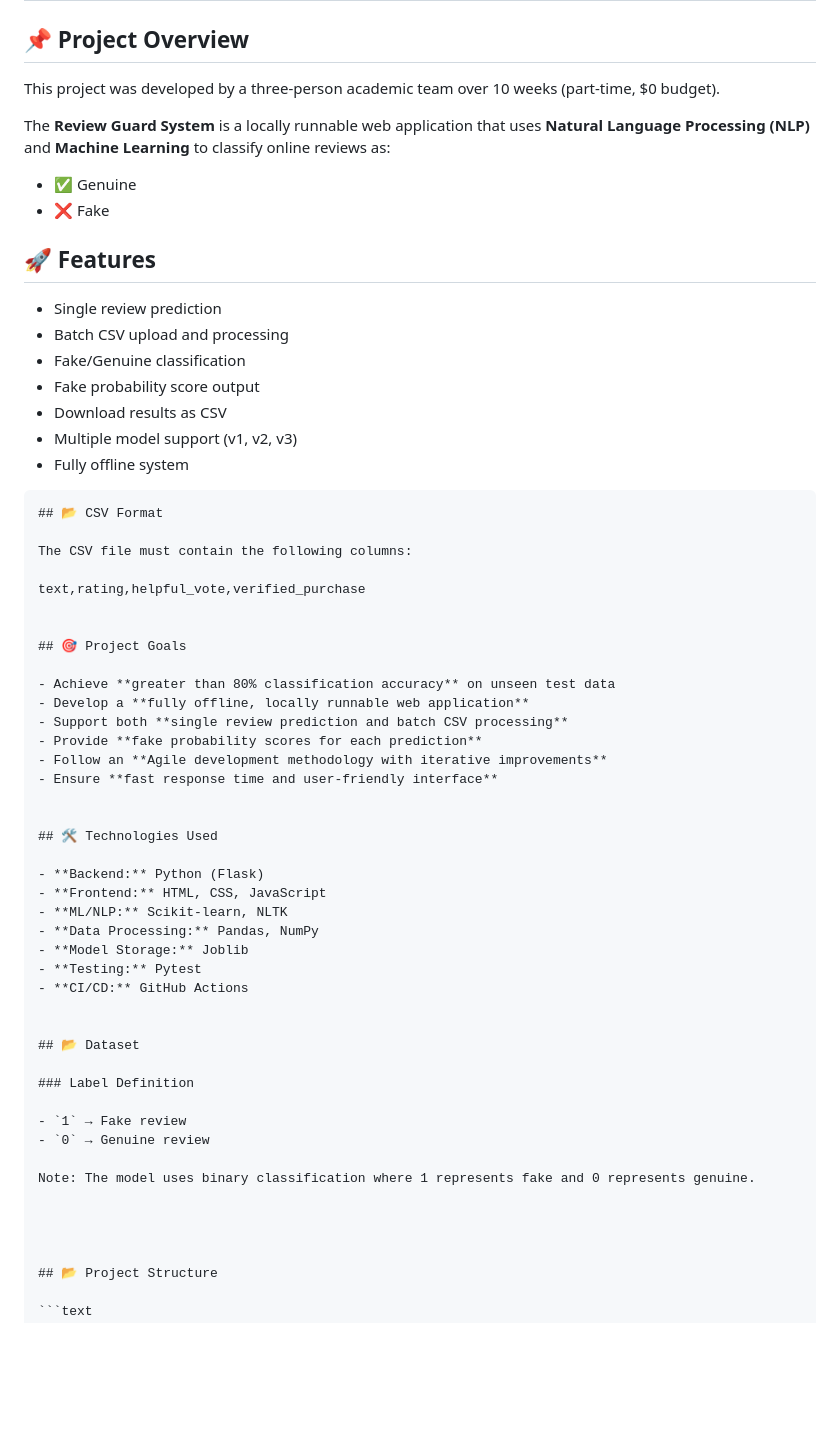
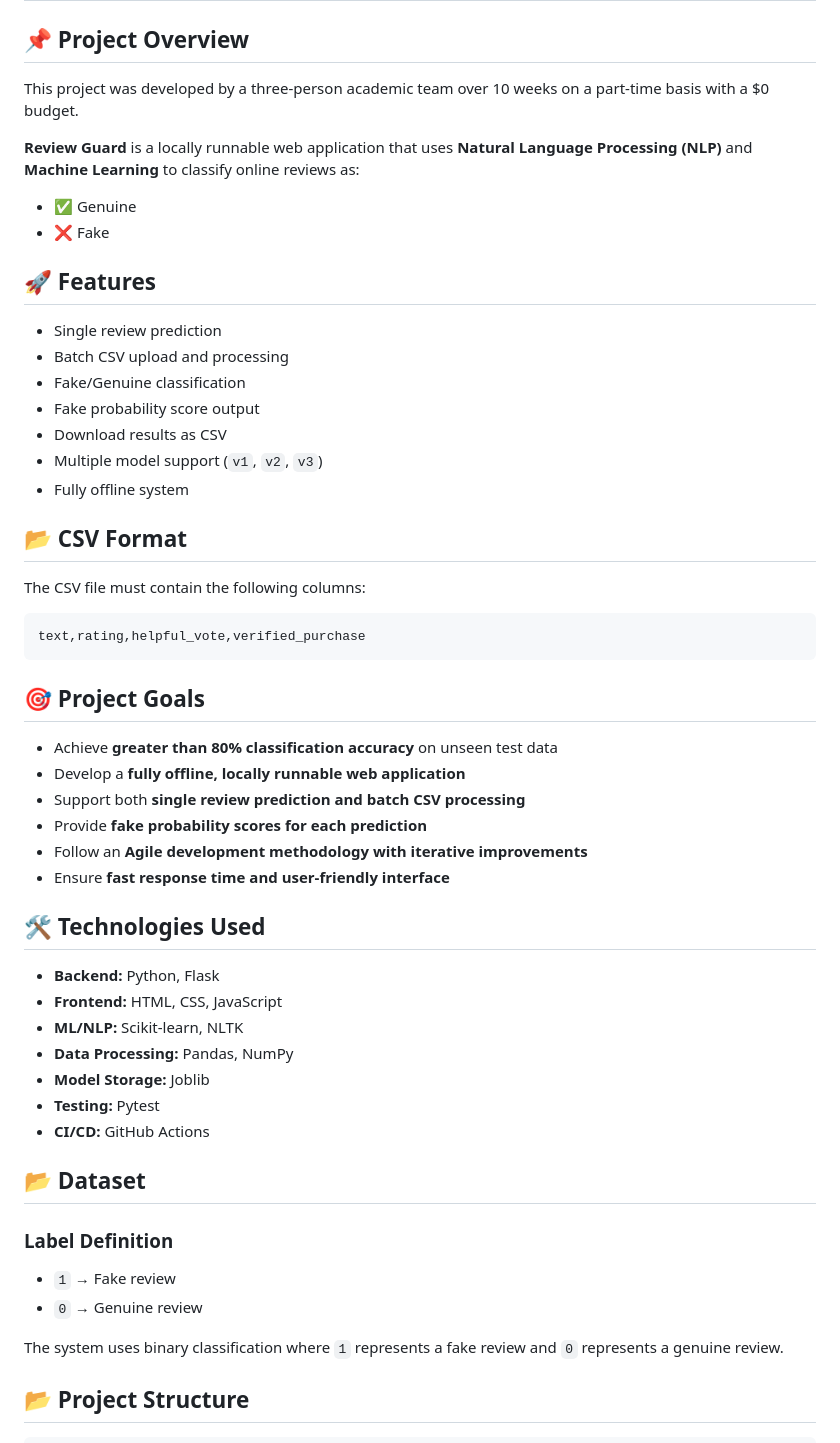
Before and after one commit to Review-Guard/Review, a Markdown page: README.md, the part around one of its changes. Rendered like a GitHub page; blank space fills up the shorter version.

````diff
--- a/README.md
+++ b/README.md
@@ -2,64 +2,58 @@
 
 ## 📌 Project Overview
 
-This project was developed by a three-person academic team over 10 weeks (part-time, $0 budget).
+This project was developed by a three-person academic team over 10 weeks on a part-time basis with a $0 budget.
 
-The **Review Guard System** is a locally runnable web application that uses **Natural Language Processing (NLP)** and **Machine Learning** to classify online reviews as:
+**Review Guard** is a locally runnable web application that uses **Natural Language Processing (NLP)** and **Machine Learning** to classify online reviews as:
 
-- ✅ Genuine
-- ❌ Fake
+* ✅ Genuine
+* ❌ Fake
 
 ## 🚀 Features
-- Single review prediction
-- Batch CSV upload and processing
-- Fake/Genuine classification
-- Fake probability score output
-- Download results as CSV
-- Multiple model support (v1, v2, v3)
-- Fully offline system
 
+* Single review prediction
+* Batch CSV upload and processing
+* Fake/Genuine classification
+* Fake probability score output
+* Download results as CSV
+* Multiple model support (`v1`, `v2`, `v3`)
+* Fully offline system
 
-
-```markdown
 ## 📂 CSV Format
 
 The CSV file must contain the following columns:
 
+```text
 text,rating,helpful_vote,verified_purchase
-
+```
 
 ## 🎯 Project Goals
 
-- Achieve **greater than 80% classification accuracy** on unseen test data
-- Develop a **fully offline, locally runnable web application**
-- Support both **single review prediction and batch CSV processing**
-- Provide **fake probability scores for each prediction**
-- Follow an **Agile development methodology with iterative improvements**
-- Ensure **fast response time and user-friendly interface**
-
+* Achieve **greater than 80% classification accuracy** on unseen test data
+* Develop a **fully offline, locally runnable web application**
+* Support both **single review prediction and batch CSV processing**
+* Provide **fake probability scores for each prediction**
+* Follow an **Agile development methodology with iterative improvements**
+* Ensure **fast response time and user-friendly interface**
 
 ## 🛠️ Technologies Used
 
-- **Backend:** Python (Flask)
-- **Frontend:** HTML, CSS, JavaScript
-- **ML/NLP:** Scikit-learn, NLTK
-- **Data Processing:** Pandas, NumPy
-- **Model Storage:** Joblib
-- **Testing:** Pytest
-- **CI/CD:** GitHub Actions
-
+* **Backend:** Python, Flask
+* **Frontend:** HTML, CSS, JavaScript
+* **ML/NLP:** Scikit-learn, NLTK
+* **Data Processing:** Pandas, NumPy
+* **Model Storage:** Joblib
+* **Testing:** Pytest
+* **CI/CD:** GitHub Actions
 
 ## 📂 Dataset
 
 ### Label Definition
 
-- `1` → Fake review
-- `0` → Genuine review
+* `1` → Fake review
+* `0` → Genuine review
 
-Note: The model uses binary classification where 1 represents fake and 0 represents genuine.
-
-
-
+The system uses binary classification where `1` represents a fake review and `0` represents a genuine review.
 
 ## 📂 Project Structure
 
````
Also changed, not shown: other parts of README.md (+72 -57 lines).
